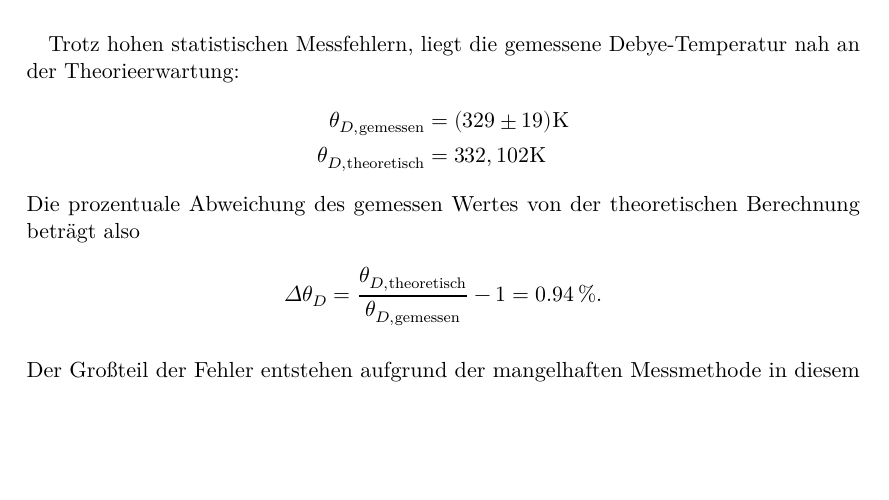
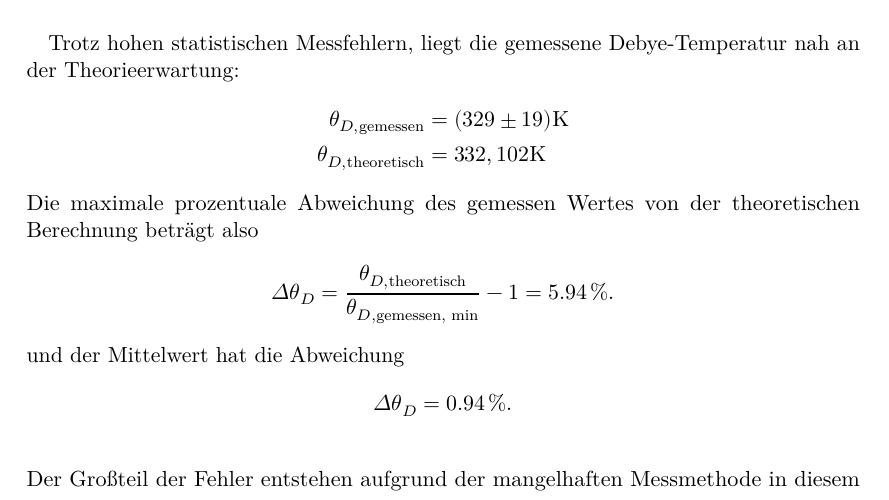
Before and after one commit to Ballasch/V47, a LaTeX document (main.tex, which reads content/diskussion.tex): part of page 18 of 20, cut so that both start at the same text, the shorter picture padded with empty space. Compiled offline with LuaLaTeX.

Commit message:
abweichung

```diff
--- a/content/diskussion.tex
+++ b/content/diskussion.tex
@@ -14,9 +14,13 @@ Trotz hohen statistischen Messfehlern, liegt die gemessene Debye-Temperatur nah
     \theta_{D,\text{gemessen}} &= (329 \pm 19) \si{\kelvin}\\
     \theta_{D,\text{theoretisch}} &= 332,102 \si{\kelvin}
 \end{align*}
-Die prozentuale Abweichung des gemessen Wertes von der theoretischen Berechnung beträgt also
+Die maximale prozentuale Abweichung des gemessen Wertes von der theoretischen Berechnung beträgt also
 \begin{align*}
-    \Delta \theta_D =\frac{\theta_{D,\text{theoretisch}}}{\theta_{D,\text{gemessen}}} -1 =  0.94 \,\si{\%}.
+    \Delta \theta_D =\frac{\theta_{D,\text{theoretisch}}}{\theta_{D,\text{gemessen, min}}} -1 =  5.94 \,\si{\%}.
+\end{align*}
+und der Mittelwert hat die Abweichung
+\begin{align*}
+    \Delta \theta_D =  0.94 \,\si{\%}.
 \end{align*}
 \\
 Der Großteil der Fehler entstehen aufgrund der mangelhaften Messmethode in diesem Experiment. Da die Temperatur im Dewar-Gefäß mit flüssigem Stickstoff
```
Also changed, not shown: 10 other files.
